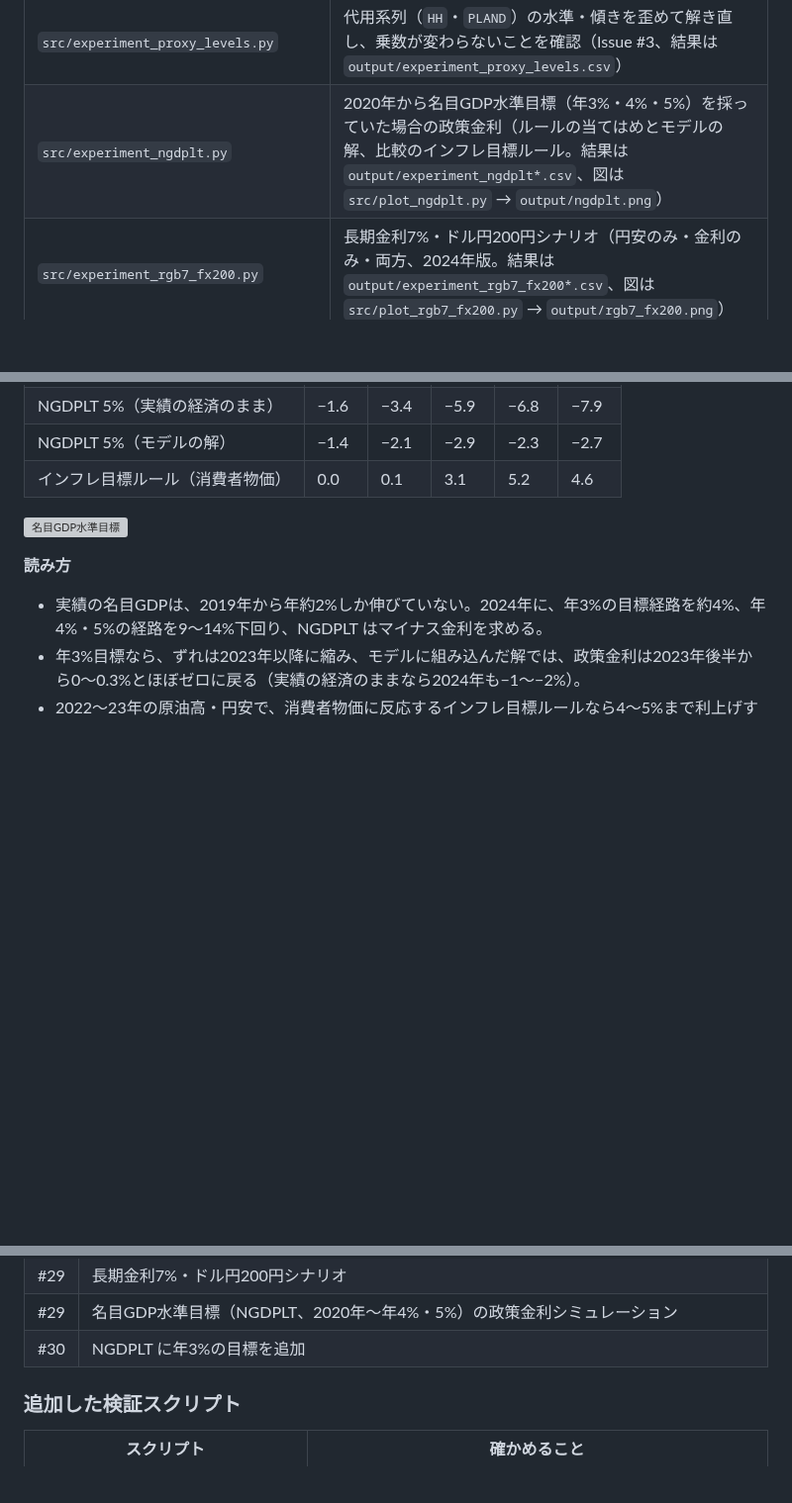
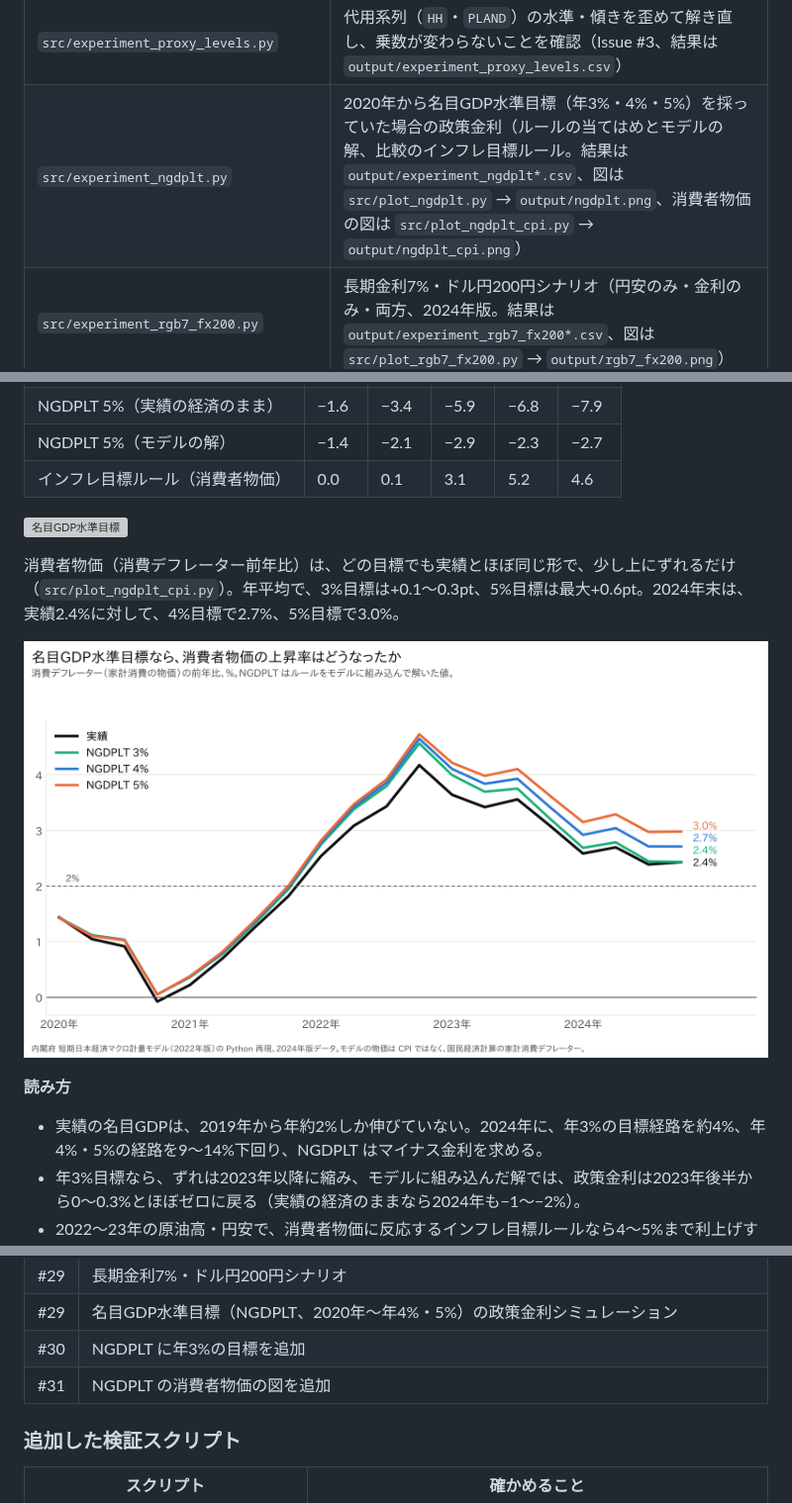
Before and after one commit to p72/esri-short-run-macro-model, a Markdown page: README.md, 3 parts joined by grey strips. Shown at 99% size. Rendered like a GitHub page; pictures changed too: output/ngdplt_cpi.png (added); blank space fills up the shorter version; grey boxes are pictures that could not be loaded.

Commit message:
名目GDP水準目標の消費者物価（消費デフレーター前年比）の図を追加
Co-Authored-By: Claude Opus 5.5 <noreply@anthropic.com>
Claude-Session: https://claude.ai/code/session_013ePjEtRrzquBdW4qa3Y9LD

```diff
--- a/README.md
+++ b/README.md
@@ -82,7 +82,7 @@ ESRI_VINTAGE=2024 python src/simulate.py                                # 論文
 | `src/check_transcription.py` | 論文の各式の係数・定数と `model.py` の機械照合 |
 | `src/experiment_fidelity.py` | 印刷どおり・別解釈・誤植修正前の式で解いた一致度（`docs/fidelity.md`、結果は `output/experiment_fidelity.csv`） |
 | `src/experiment_proxy_levels.py` | 代用系列（`HH`・`PLAND`）の水準・傾きを歪めて解き直し、乗数が変わらないことを確認（Issue #3、結果は `output/experiment_proxy_levels.csv`） |
-| `src/experiment_ngdplt.py` | 2020年から名目GDP水準目標（年3%・4%・5%）を採っていた場合の政策金利（ルールの当てはめとモデルの解、比較のインフレ目標ルール。結果は `output/experiment_ngdplt*.csv`、図は `src/plot_ngdplt.py` → `output/ngdplt.png`） |
+| `src/experiment_ngdplt.py` | 2020年から名目GDP水準目標（年3%・4%・5%）を採っていた場合の政策金利（ルールの当てはめとモデルの解、比較のインフレ目標ルール。結果は `output/experiment_ngdplt*.csv`、図は `src/plot_ngdplt.py` → `output/ngdplt.png`、消費者物価の図は `src/plot_ngdplt_cpi.py` → `output/ngdplt_cpi.png`） |
 | `src/experiment_rgb7_fx200.py` | 長期金利7%・ドル円200円シナリオ（円安のみ・金利のみ・両方、2024年版。結果は `output/experiment_rgb7_fx200*.csv`、図は `src/plot_rgb7_fx200.py` → `output/rgb7_fx200.png`） |
 | `src/experiment_ctax_revenue.py` | 名目GDP1%規模の消費税減税と給付金の税目別の税収（法人所得税・個人所得税・消費税）と財源の戻り、2021年版と2024年版（結果は `output/experiment_ctax_revenue*.csv`、図は `src/plot_ctax_revenue.py` → `output/ctax_revenue.png`） |
 | `src/experiment_expost_2022.py` | モデルと2022〜24年の実績の違い: 誤差項を平時の平均にした事後シミュレーション、式ごとの要因分解、誤差項の z 値（結果は `output/experiment_expost_2022*.csv`、図は `src/plot_expost_2022.py` → `output/expost_2022.png`） |
@@ -511,6 +511,10 @@ note 記事「[交易損失は賃金を下げるのか](https://github.com/p72/n
 
 ![名目GDP水準目標](output/ngdplt.png)
 
+消費者物価（消費デフレーター前年比）は、どの目標でも実績とほぼ同じ形で、少し上にずれるだけ（`src/plot_ngdplt_cpi.py`）。年平均で、3%目標は+0.1〜0.3pt、5%目標は最大+0.6pt。2024年末は、実績2.4%に対して、4%目標で2.7%、5%目標で3.0%。
+
+![名目GDP水準目標なら消費者物価の上昇率は](output/ngdplt_cpi.png)
+
 **読み方**
 - 実績の名目GDPは、2019年から年約2%しか伸びていない。2024年に、年3%の目標経路を約4%、年4%・5%の経路を9〜14%下回り、NGDPLT はマイナス金利を求める。
 - 年3%目標なら、ずれは2023年以降に縮み、モデルに組み込んだ解では、政策金利は2023年後半から0〜0.3%とほぼゼロに戻る（実績の経済のままなら2024年も−1〜−2%）。
@@ -591,6 +595,7 @@ Issue #1〜#3、#17〜#19 はすべて閉じた。
 | #29 | 長期金利7%・ドル円200円シナリオ |
 | #29 | 名目GDP水準目標（NGDPLT、2020年〜年4%・5%）の政策金利シミュレーション |
 | #30 | NGDPLT に年3%の目標を追加 |
+| #31 | NGDPLT の消費者物価の図を追加 |
 
 ### 追加した検証スクリプト
 
```
Also changed, not shown: 1 other file.
